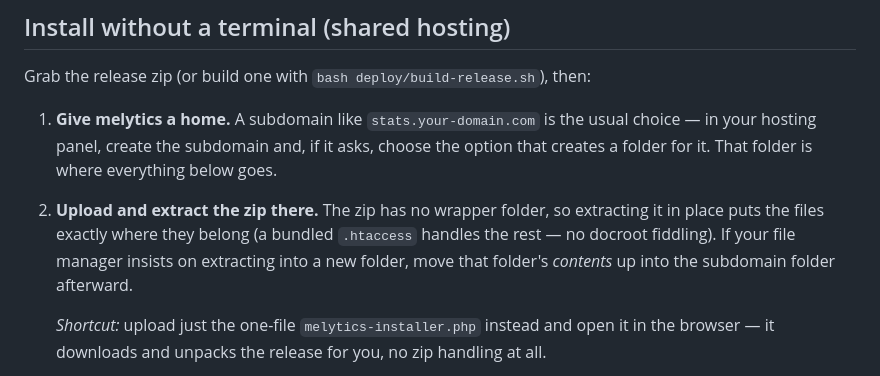
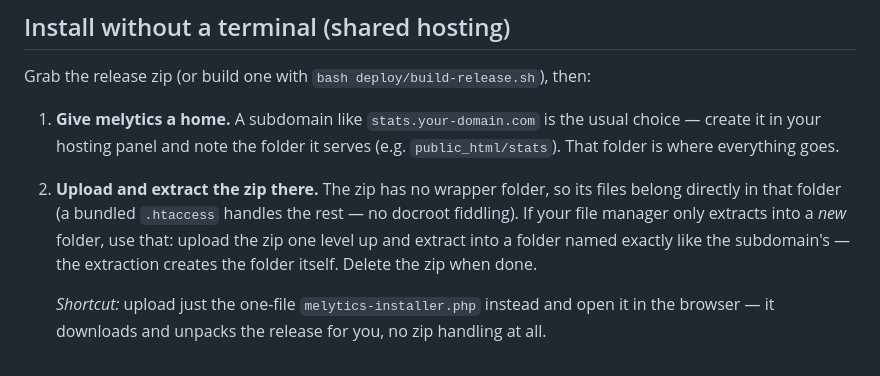
Before and after one commit to fif7y/melytics, a Markdown page: README.md, the part around the change. Drawn GitHub-style.

Commit message:
docs: install steps — extract-into-named-folder flow — 2026-08-27

```diff
--- a/README.md
+++ b/README.md
@@ -148,14 +148,14 @@ exists in the other theme — see `docs/screenshots/`.
 Grab the release zip (or build one with `bash deploy/build-release.sh`), then:
 
 1. **Give melytics a home.** A subdomain like `stats.your-domain.com` is the
-   usual choice — in your hosting panel, create the subdomain and, if it asks,
-   choose the option that creates a folder for it. That folder is where
-   everything below goes.
-2. **Upload and extract the zip there.** The zip has no wrapper folder, so
-   extracting it in place puts the files exactly where they belong (a bundled
-   `.htaccess` handles the rest — no docroot fiddling). If your file manager
-   insists on extracting into a new folder, move that folder's *contents* up
-   into the subdomain folder afterward.
+   usual choice — create it in your hosting panel and note the folder it
+   serves (e.g. `public_html/stats`). That folder is where everything goes.
+2. **Upload and extract the zip there.** The zip has no wrapper folder, so its
+   files belong directly in that folder (a bundled `.htaccess` handles the
+   rest — no docroot fiddling). If your file manager only extracts into a
+   *new* folder, use that: upload the zip one level up and extract into a
+   folder named exactly like the subdomain's — the extraction creates the
+   folder itself. Delete the zip when done.
 
    *Shortcut:* upload just the one-file `melytics-installer.php` instead and
    open it in the browser — it downloads and unpacks the release for you, no
```
